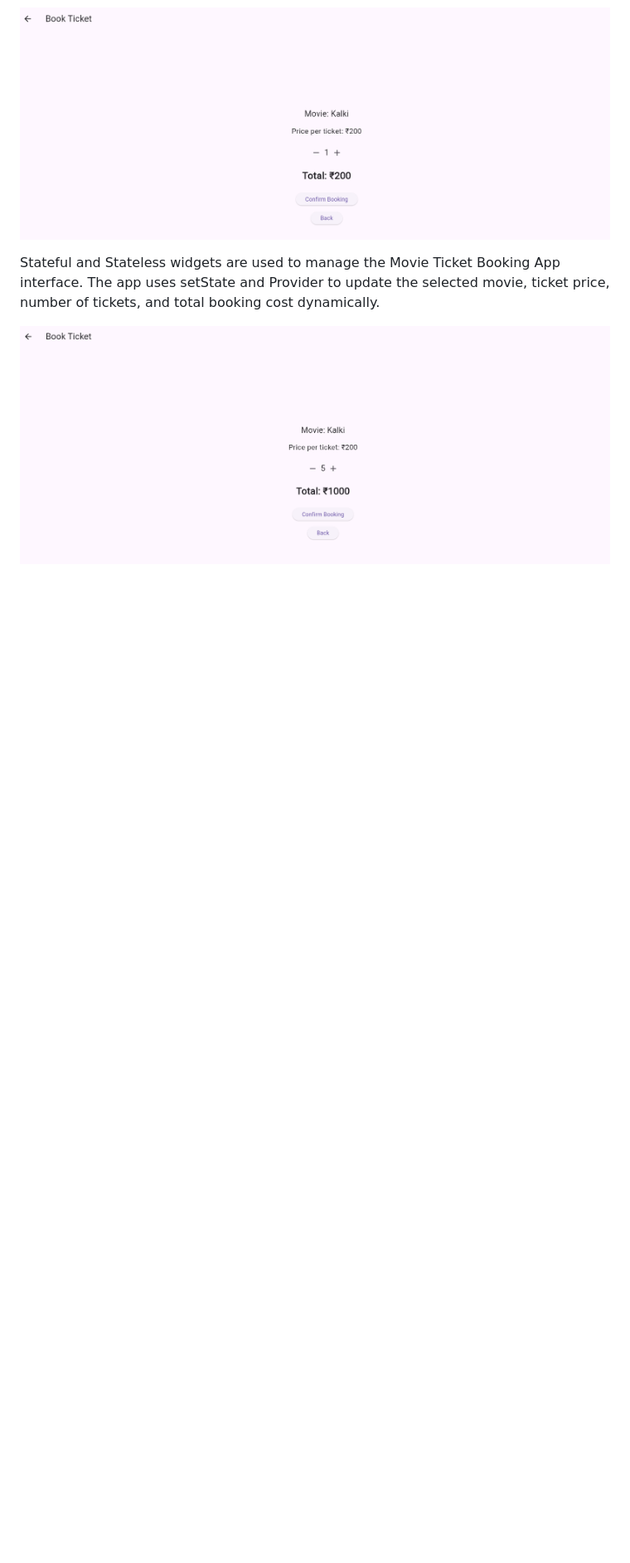
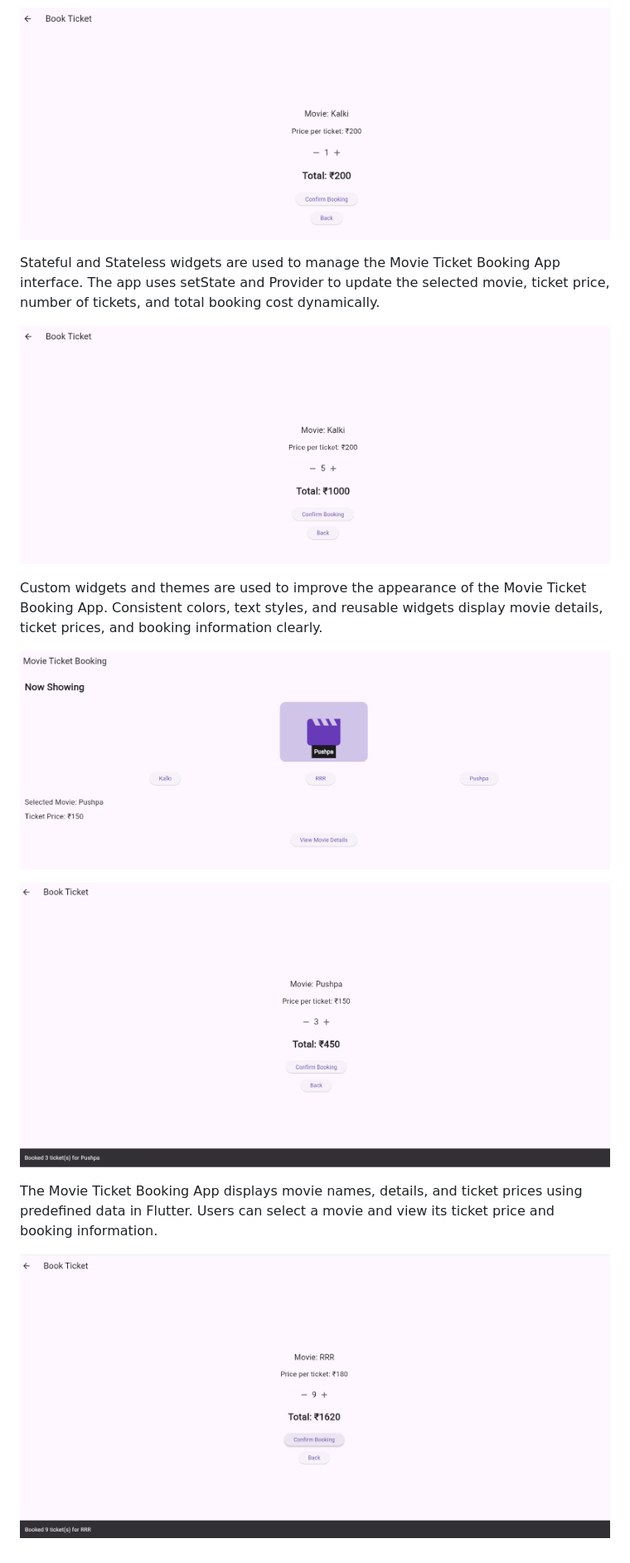
Before and after one commit to deepthinandanajg-create/movie_ticket_booking_app, a Markdown page: README.md, the part around the change. Shown at 83% size. Drawn GitHub-style; blank space fills up the shorter version.

Commit message:
Add more app screenshots

```diff
--- a/README.md
+++ b/README.md
@@ -159,3 +159,14 @@ The Navigator and Named Routes are used to move between different screens in the
 Stateful and Stateless widgets are used to manage the Movie Ticket Booking App interface. The app uses setState and Provider to update the selected movie, ticket price, number of tickets, and total booking cost dynamically.
 
 ![alt text](image-1.png)
+
+
+Custom widgets and themes are used to improve the appearance of the Movie Ticket Booking App. Consistent colors, text styles, and reusable widgets display movie details, ticket prices, and booking information clearly.
+
+![alt text](image-2.png)
+
+![alt text](image-3.png)
+
+The Movie Ticket Booking App displays movie names, details, and ticket prices using predefined data in Flutter. Users can select a movie and view its ticket price and booking information.
+
+![alt text](image-4.png)
```
